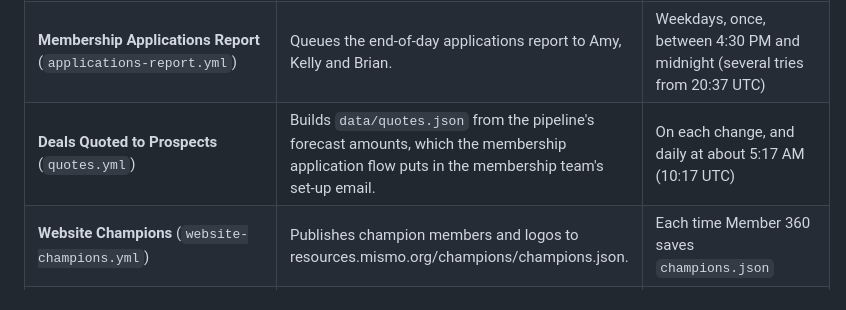
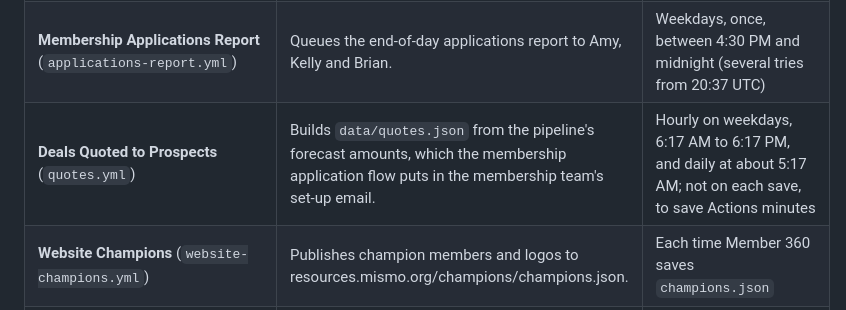
Before and after one commit to GitMISMO/member-360, a Markdown page: DEVELOPING.md, the part around the change. Rendered like a GitHub page.

Commit message:
Modify schedule for 'Deals Quoted to Prospects' workflow
Updated the schedule for the 'Deals Quoted to Prospects' workflow to run hourly on weekdays and daily at a specific time, instead of on each save.

```diff
--- a/DEVELOPING.md
+++ b/DEVELOPING.md
@@ -138,7 +138,7 @@ GitHub's clock is UTC and doesn't change for daylight saving, so a job runs an h
 | **Aptify Weekly Pull** (`aptify-pull.yml`, `scripts/m360_aptify_pull.py`) | Checks the newest emailed workbook in `data/aptify-pull/` (sheets, columns, row counts) and writes `data/aptifypull.json`. A bad workbook fails the run and isn't loaded. | Whenever the flow saves a workbook (Mondays) |
 | **New IIF Members Email** (`iif-new-members.yml`) | Queues the Wednesday New IIF Members email to Kelly (Jonna on Cc), sent even when nobody is new. | Wednesday afternoons, with retries into the evening (from 19:41 UTC) |
 | **Membership Applications Report** (`applications-report.yml`) | Queues the end-of-day applications report to Amy, Kelly and Brian. | Weekdays, once, between 4:30 PM and midnight (several tries from 20:37 UTC) |
-| **Deals Quoted to Prospects** (`quotes.yml`) | Builds `data/quotes.json` from the pipeline's forecast amounts, which the membership application flow puts in the membership team's set-up email. | On each change, and daily at about 5:17 AM (10:17 UTC) |
+| **Deals Quoted to Prospects** (`quotes.yml`) | Builds `data/quotes.json` from the pipeline's forecast amounts, which the membership application flow puts in the membership team's set-up email. | Hourly on weekdays, 6:17 AM to 6:17 PM, and daily at about 5:17 AM; not on each save, to save Actions minutes |
 | **Website Champions** (`website-champions.yml`) | Publishes champion members and logos to resources.mismo.org/champions/champions.json. | Each time Member 360 saves `champions.json` |
 | **Member Directory Categories** (`directory-categories.yml`) | Publishes Lender or Industry per member company to resources.mismo.org/member-directory/categories.json. | After each Aptify load, and daily at about 5:41 AM (10:41 UTC) |
 | **Member Directory Members** (`directory-members.yml`, `scripts/m360_members.py`) | Publishes every current member (name, level, Lender or Industry, state, city, website; nothing else) to resources.mismo.org/member-directory/members.json. Won't publish fewer than 300 members, or a drop of more than a fifth. | Each save of `data/directory.json`, and daily at about 5:51 AM (10:51 UTC) |
```
